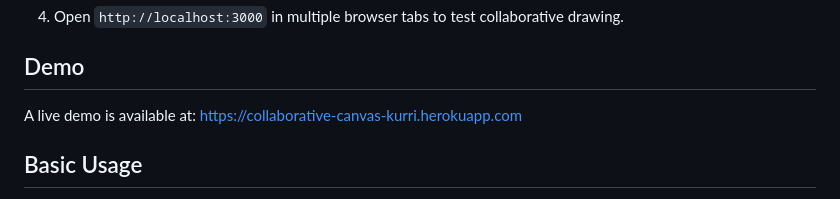
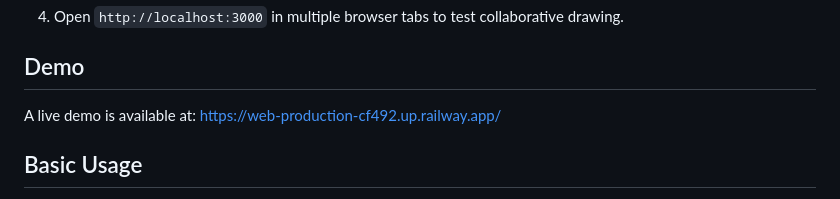
Before and after one commit to kurrisaimahitha/collaborative-canvas, a Markdown page: README.md, the part around the change. Drawn GitHub-style.

Commit message:
Update demo URL to Railway deployment

```diff
--- a/README.md
+++ b/README.md
@@ -37,7 +37,7 @@ I built this project to explore real-time web technologies and understand the ch
 
 ## Demo
 
-A live demo is available at: [https://collaborative-canvas-kurri.herokuapp.com](https://collaborative-canvas-kurri.herokuapp.com)
+A live demo is available at: [https://web-production-cf492.up.railway.app/](https://web-production-cf492.up.railway.app/)
 
 ## Basic Usage
 
```
